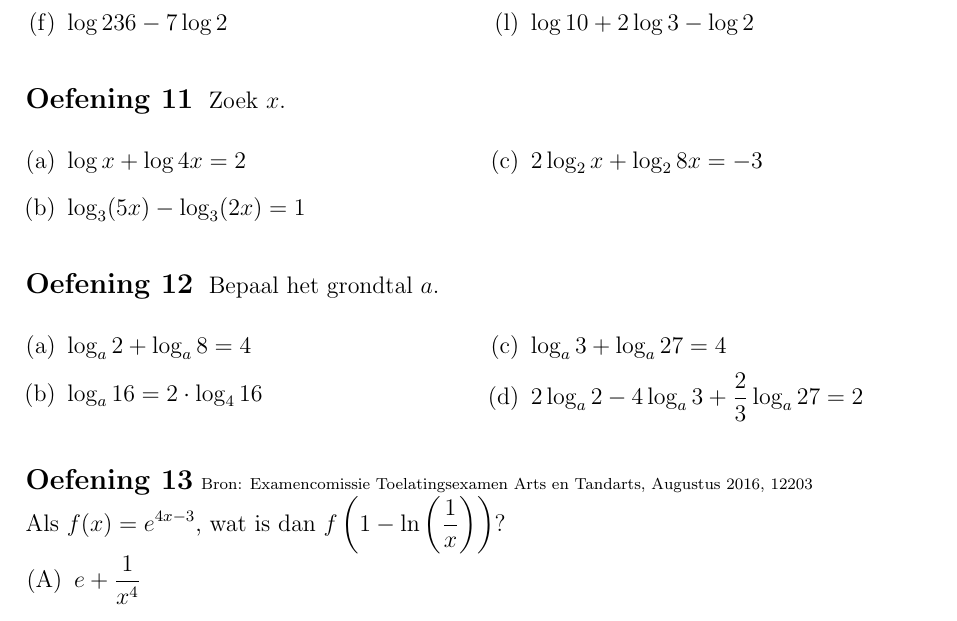
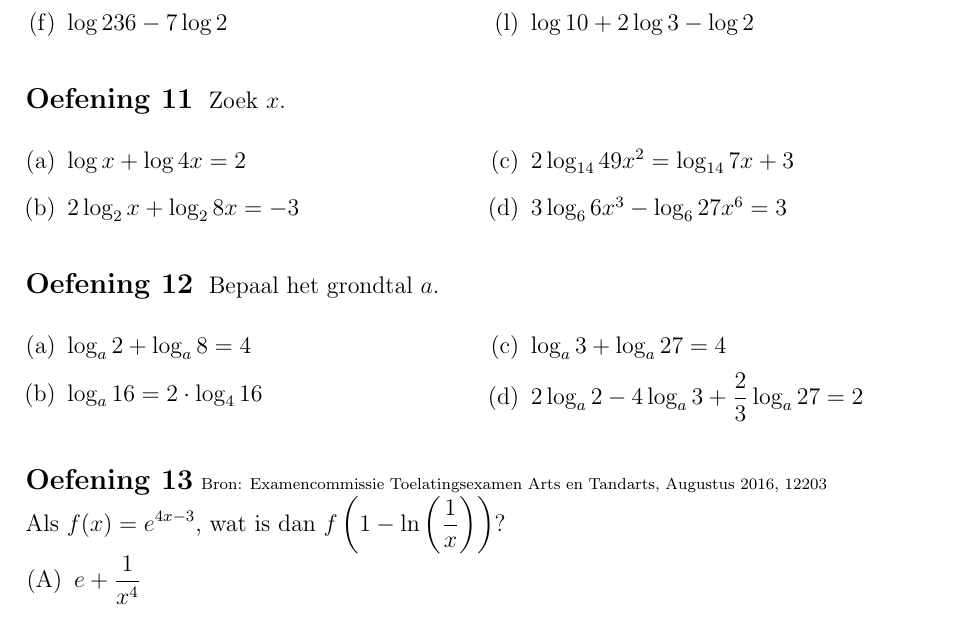
Before and after one commit to gowiz/aso-3gr-3u1u-2006-059, a LaTeX document (src/0108_LogaritmischeFuncties.tex): part of page 8 of 18, cut so that both start at the same text. Compiled offline with pdfLaTeX.

Commit message:
Extra oefeningen en verbeteringen

```diff
--- a/src/0108_LogaritmischeFuncties.tex
+++ b/src/0108_LogaritmischeFuncties.tex
@@ -302,12 +302,13 @@ Elk van de volgende uitdrukkingen kan herschreven worden als $\log N$. Bepaal de
 \end{exlist}
 \end{oefening}
 
-\begin{oefening} % argument
+\begin{oefening}
 Zoek $x$.
 \begin{exlist}{2}
-  \item $\log x + \log 4x = 2$
-  \item $\log_3(5x) - \log_3(2x) = 1$
-  \item $2\log_2 x + \log_2 8x = -3$
+  \item $\log x + \log 4x = 2$         % argument
+  \item $2\log_2 x + \log_2 8x = -3$   % argument
+  \item $2\log_{14} 49x^2 = \log_{14} 7x + 3$
+  \item $3\log_{6} 6x^3 - \log_{6} 27x^6 = 3$
 \end{exlist}
 \end{oefening}
 
@@ -321,7 +322,7 @@ Bepaal het grondtal $a$.
 \end{exlist}
 \end{oefening}
 
-\begin{oefening}{\scriptsize Bron: Examencomissie Toelatingsexamen Arts en Tandarts, Augustus 2016, 12203}\\
+\begin{oefening}{\scriptsize Bron: Examencommissie Toelatingsexamen Arts en Tandarts, Augustus 2016, 12203}\\
 Als $\displaystyle f(x)=e^{4x-3}$, wat is dan $\displaystyle f\left(1-\ln\left(\dfrac{1}{x}\right)\right)$?
 \begin{enumerate}[(A)]
   \itemsep1em
```
